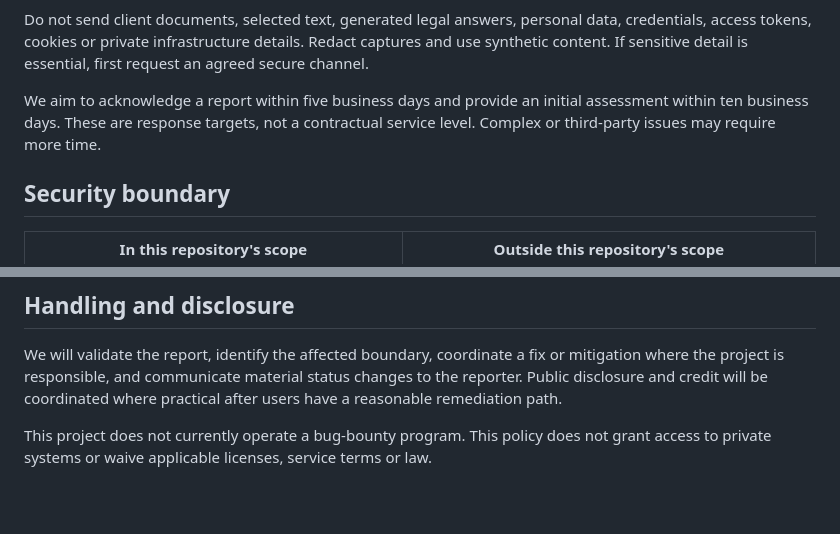
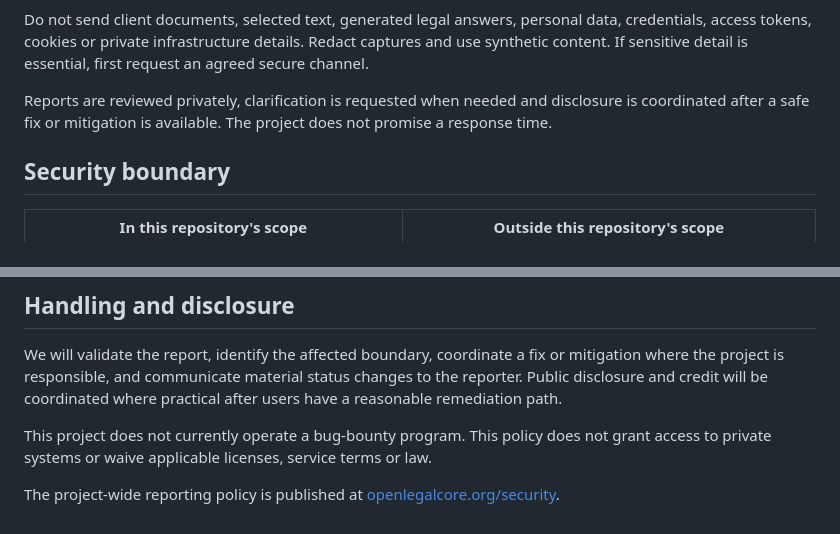
Before and after one commit to OpenLegalCore/olc-word-connector, a Markdown page: SECURITY.md, 2 parts joined by grey strips. Drawn GitHub-style; blank space fills up the shorter version.

```diff
--- a/SECURITY.md
+++ b/SECURITY.md
@@ -39,9 +39,9 @@ data, credentials, access tokens, cookies or private infrastructure details.
 Redact captures and use synthetic content. If sensitive detail is essential,
 first request an agreed secure channel.
 
-We aim to acknowledge a report within five business days and provide an
-initial assessment within ten business days. These are response targets, not a
-contractual service level. Complex or third-party issues may require more time.
+Reports are reviewed privately, clarification is requested when needed and
+disclosure is coordinated after a safe fix or mitigation is available. The
+project does not promise a response time.
 
 ## Security boundary
 
@@ -79,3 +79,6 @@ coordinated where practical after users have a reasonable remediation path.
 This project does not currently operate a bug-bounty program. This policy
 does not grant access to private systems or waive applicable licenses, service
 terms or law.
+
+The project-wide reporting policy is published at
+[openlegalcore.org/security](https://openlegalcore.org/security/).
```
Also changed, not shown: README.md (+10 -0 lines), docs/UPSTREAM_SOURCES.md (+8 -5 lines).
